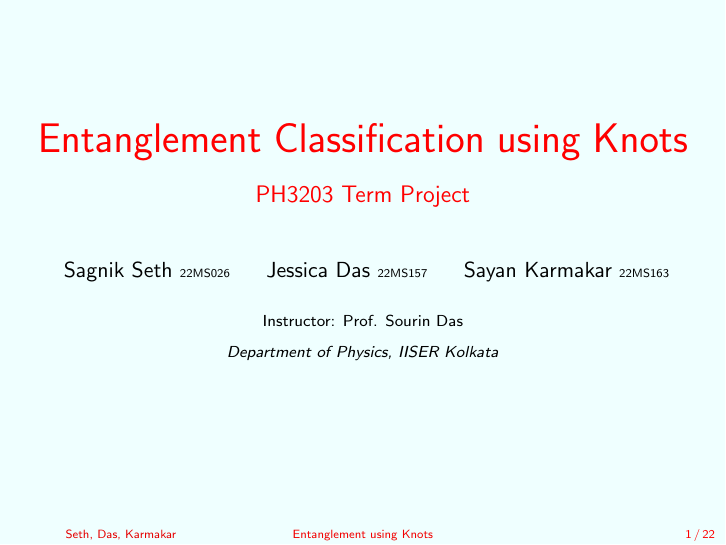
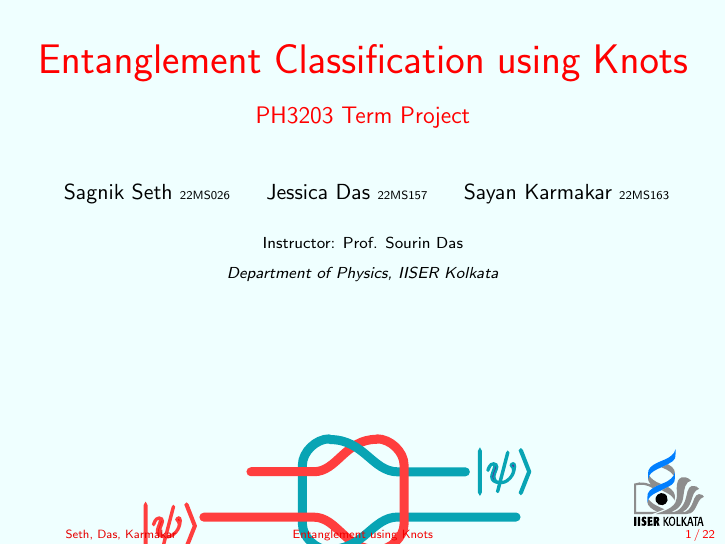
Before and after one commit to LoneWolf1304/PH3203_Term_Project, LaTeX slides (presentation.tex): page 1 of 81. Compiled offline with pdfLaTeX.

Commit message:
chnaged slide title page

```diff
--- a/presentation.tex
+++ b/presentation.tex
@@ -42,10 +42,18 @@
 %     }
 %     \hspace{0.5cm}
 %     \vspace{0.2cm}
-
+\titlegraphic{\includesvg[scale=0.3]{pics/Square_knot.svg}}
 \begin{document}
 
-	\frame{\titlepage}
+	% \frame{\titlepage}
+	\begin{frame}
+		\tikz [remember picture,overlay]
+    \node at
+        ([yshift=1cm, xshift=-1cm]current page.south east)
+        %or: (current page.center)
+        {\includesvg[scale=0.1]{pics/IISER-Kolkata-logo-vector-01.svg}};
+		\titlepage
+	\end{frame}
 
 
 	\begin{frame}
```
Also changed, not shown: pics/title_pic.svg (deleted), presentation.pdf.
